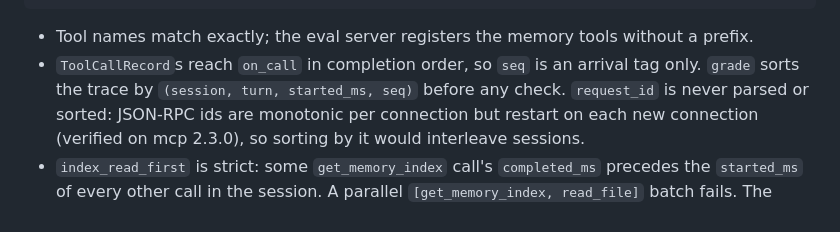
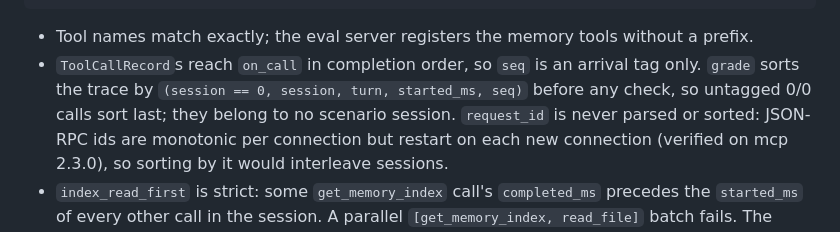
Before and after one commit to msiebert/wenchang, a Markdown page: specs/AIE-1170-eval-harness/plan.md, the part around the change. Drawn GitHub-style.

```diff
--- a/specs/AIE-1170-eval-harness/plan.md
+++ b/specs/AIE-1170-eval-harness/plan.md
@@ -261,8 +261,9 @@ def grade(scenario: Scenario, store: StoreDump, trace: Sequence[TraceCall]) -> t
 - Tool names match exactly; the eval server registers the memory tools
   without a prefix.
 - `ToolCallRecord`s reach `on_call` in completion order, so `seq` is an
-  arrival tag only. `grade` sorts the trace by `(session, turn,
-  started_ms, seq)` before any check. `request_id` is never parsed or
+  arrival tag only. `grade` sorts the trace by `(session == 0, session,
+  turn, started_ms, seq)` before any check, so untagged 0/0 calls sort
+  last; they belong to no scenario session. `request_id` is never parsed or
   sorted: JSON-RPC ids are monotonic per connection but restart on each new
   connection (verified on mcp 2.3.0), so sorting by it would interleave
   sessions.
```
Also changed, not shown: specs/AIE-1170-eval-harness/spec.md (+4 -1 lines), specs/AIE-1170-eval-harness/tasks.md (+1 -1 lines).
